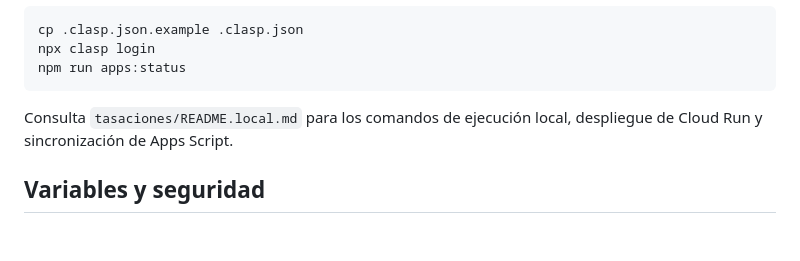
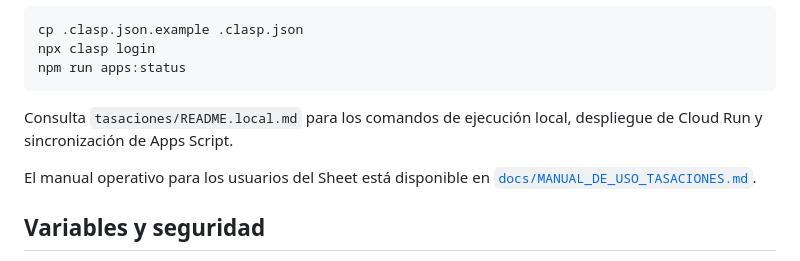
Before and after one commit to eduardo202020/auto-tasacion, a Markdown page: README.md, the part around the change. GitHub-like rendering; blank space fills up the shorter version.

Commit message:
docs: agrega manual operativo de tasaciones

```diff
--- a/README.md
+++ b/README.md
@@ -67,6 +67,9 @@ npm run apps:status
 Consulta `tasaciones/README.local.md` para los comandos de ejecución local,
 despliegue de Cloud Run y sincronización de Apps Script.
 
+El manual operativo para los usuarios del Sheet está disponible en
+[`docs/MANUAL_DE_USO_TASACIONES.md`](docs/MANUAL_DE_USO_TASACIONES.md).
+
 ## Variables y seguridad
 
 No copies claves a código fuente ni al manifest de Apps Script. Usa un `.env`
```
Also changed, not shown: docs/MANUAL_DE_USO_TASACIONES.md (added, +113 -0 lines).
